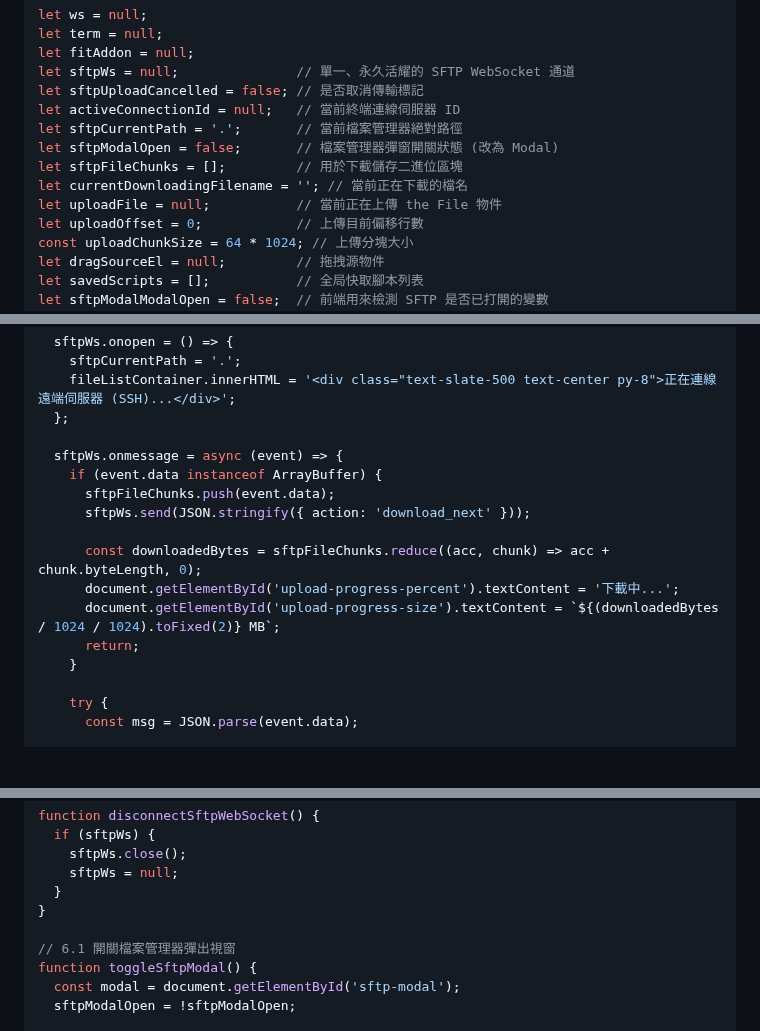
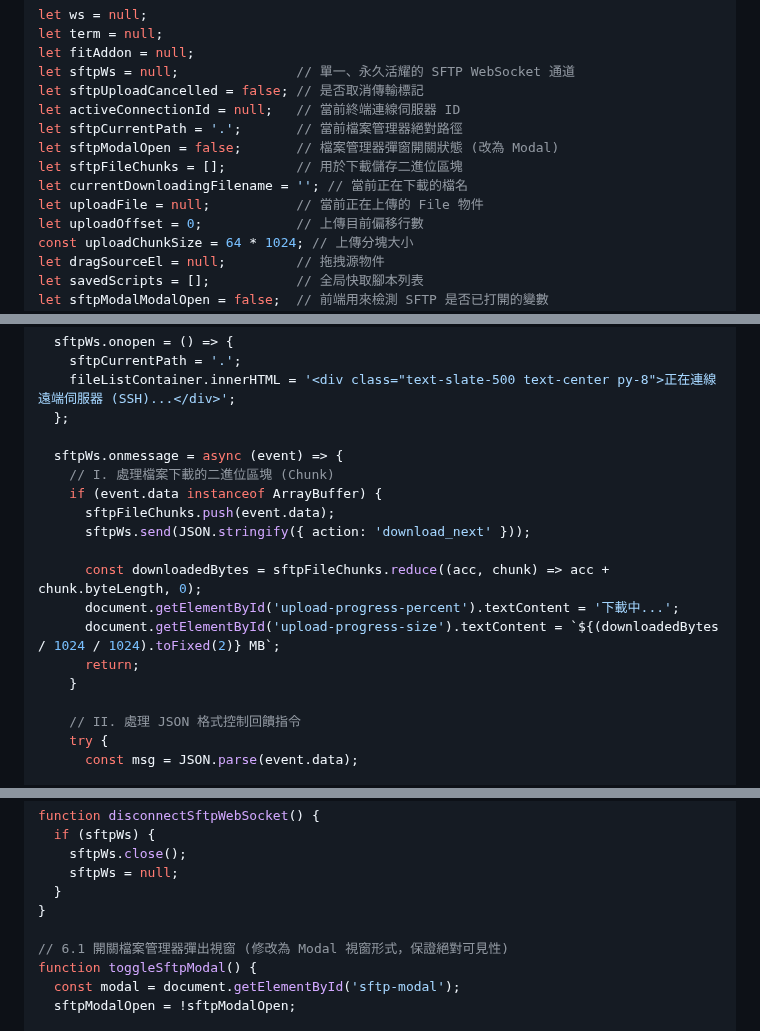
Before and after one commit to sammy0101/cf-webssh, a Markdown page: combined_project_code.md, 3 parts joined by grey strips. Rendered like a GitHub page; blank space fills up the shorter version.

```diff
--- a/combined_project_code.md
+++ b/combined_project_code.md
@@ -1143,7 +1143,7 @@ let sftpCurrentPath = '.';       // 當前檔案管理器絕對路徑
 let sftpModalOpen = false;       // 檔案管理器彈窗開關狀態 (改為 Modal)
 let sftpFileChunks = [];         // 用於下載儲存二進位區塊
 let currentDownloadingFilename = ''; // 當前正在下載的檔名
-let uploadFile = null;           // 當前正在上傳 the File 物件
+let uploadFile = null;           // 當前正在上傳的 File 物件
 let uploadOffset = 0;            // 上傳目前偏移行數
 const uploadChunkSize = 64 * 1024; // 上傳分塊大小
 let dragSourceEl = null;         // 拖拽源物件
@@ -1565,6 +1574,7 @@ function connectSftpWebSocket() {
   };
 
   sftpWs.onmessage = async (event) => {
+    // I. 處理檔案下載的二進位區塊 (Chunk)
     if (event.data instanceof ArrayBuffer) {
       sftpFileChunks.push(event.data);
       sftpWs.send(JSON.stringify({ action: 'download_next' }));
@@ -1575,6 +1585,7 @@ function connectSftpWebSocket() {
       return;
     }
 
+    // II. 處理 JSON 格式控制回饋指令
     try {
       const msg = JSON.parse(event.data);
 
@@ -1684,7 +1695,7 @@ function disconnectSftpWebSocket() {
   }
 }
 
-// 6.1 開關檔案管理器彈出視窗
+// 6.1 開關檔案管理器彈出視窗 (修改為 Modal 視窗形式，保證絕對可見性)
 function toggleSftpModal() {
   const modal = document.getElementById('sftp-modal');
   sftpModalOpen = !sftpModalOpen;
```
Also changed, not shown: other parts of combined_project_code.md (+20 -15 lines).
